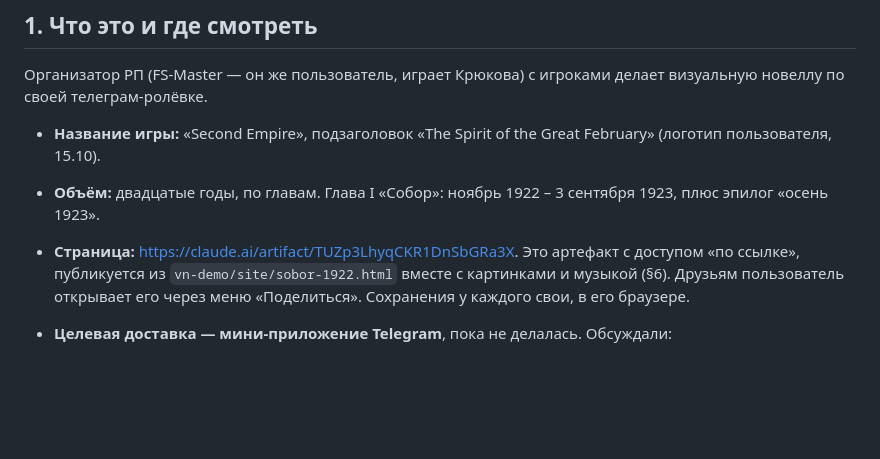
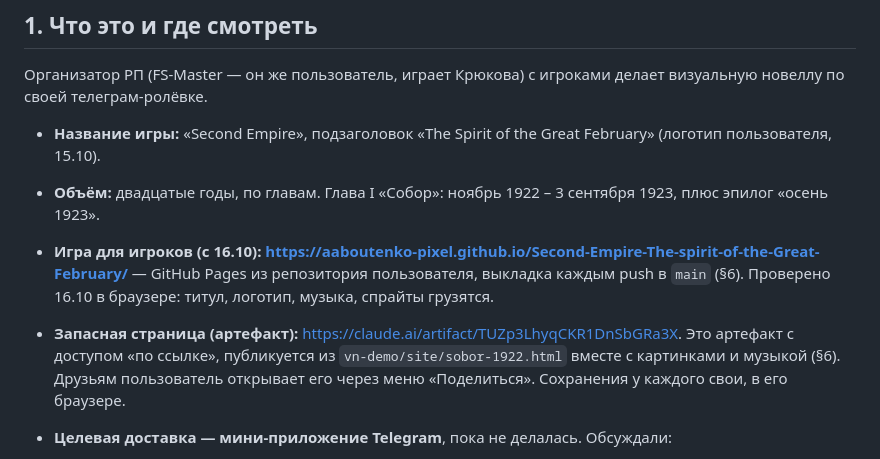
Before and after one commit to aaboutenko-pixel/Second-Empire-The-spirit-of-the-Great-February, a Markdown page: HANDOFF.md, the part around the change. GitHub-like rendering; blank space fills up the shorter version.

Commit message:
Хендофф: адрес игры на GitHub Pages
Co-Authored-By: Claude Fable 5.1 <noreply@anthropic.com>

```diff
--- a/HANDOFF.md
+++ b/HANDOFF.md
@@ -17,7 +17,8 @@
 Организатор РП (FS-Master — он же пользователь, играет Крюкова) с игроками делает визуальную новеллу по своей телеграм-ролёвке.
 - **Название игры:** «Second Empire», подзаголовок «The Spirit of the Great February» (логотип пользователя, 15.10).
 - **Объём:** двадцатые годы, по главам. Глава I «Собор»: ноябрь 1922 – 3 сентября 1923, плюс эпилог «осень 1923».
-- **Страница:** https://claude.ai/artifact/TUZp3LhyqCKR1DnSbGRa3X. Это артефакт с доступом «по ссылке», публикуется из `vn-demo/site/sobor-1922.html` вместе с картинками и музыкой (§6). Друзьям пользователь открывает его через меню «Поделиться». Сохранения у каждого свои, в его браузере.
+- **Игра для игроков (с 16.10): https://aaboutenko-pixel.github.io/Second-Empire-The-spirit-of-the-Great-February/** — GitHub Pages из репозитория пользователя, выкладка каждым push в `main` (§6). Проверено 16.10 в браузере: титул, логотип, музыка, спрайты грузятся.
+- **Запасная страница (артефакт):** https://claude.ai/artifact/TUZp3LhyqCKR1DnSbGRa3X. Это артефакт с доступом «по ссылке», публикуется из `vn-demo/site/sobor-1922.html` вместе с картинками и музыкой (§6). Друзьям пользователь открывает его через меню «Поделиться». Сохранения у каждого свои, в его браузере.
 - **Целевая доставка — мини-приложение Telegram**, пока не делалась. Обсуждали:
   - статический хостинг (GitHub Pages; Cloudflare в РФ режут);
   - бот через @BotFather, его создаёт пользователь;
```
